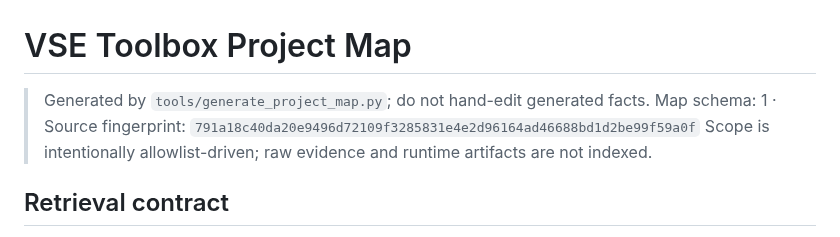
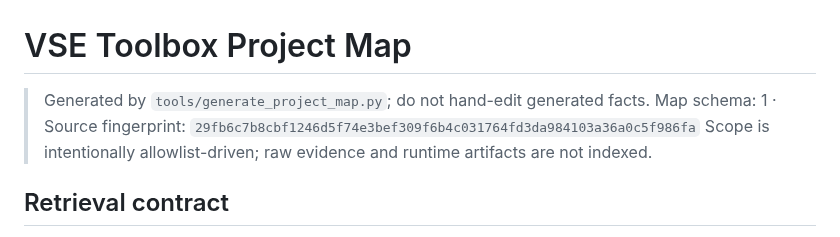
Before and after one commit to CaptainLynch/vse-toolbox, a Markdown page: PROJECT_MAP.md, the part around one of its changes. GitHub-like rendering.

Commit message:
chore: refresh project map
Co-Authored-By: Claude Sonnet 5.5 <noreply@anthropic.com>
Claude-Session: https://claude.ai/code/session_01UyP44sQf3c9qNgBDHZiyia

```diff
--- a/PROJECT_MAP.md
+++ b/PROJECT_MAP.md
@@ -1,7 +1,7 @@
 # VSE Toolbox Project Map
 
 > Generated by `tools/generate_project_map.py`; do not hand-edit generated facts.
-> Map schema: 1 · Source fingerprint: `791a18c40da20e9496d72109f3285831e4e2d96164ad46688bd1d2be99f59a0f`
+> Map schema: 1 · Source fingerprint: `29fb6c7b8cbf1246d5f74e3bef309f6b4c031764fd3da984103a36a0c5f986fa`
 > Scope is intentionally allowlist-driven; raw evidence and runtime artifacts are not indexed.
 
 ## Retrieval contract
```
Also changed, not shown: other parts of PROJECT_MAP.md (+1 -1 lines).
